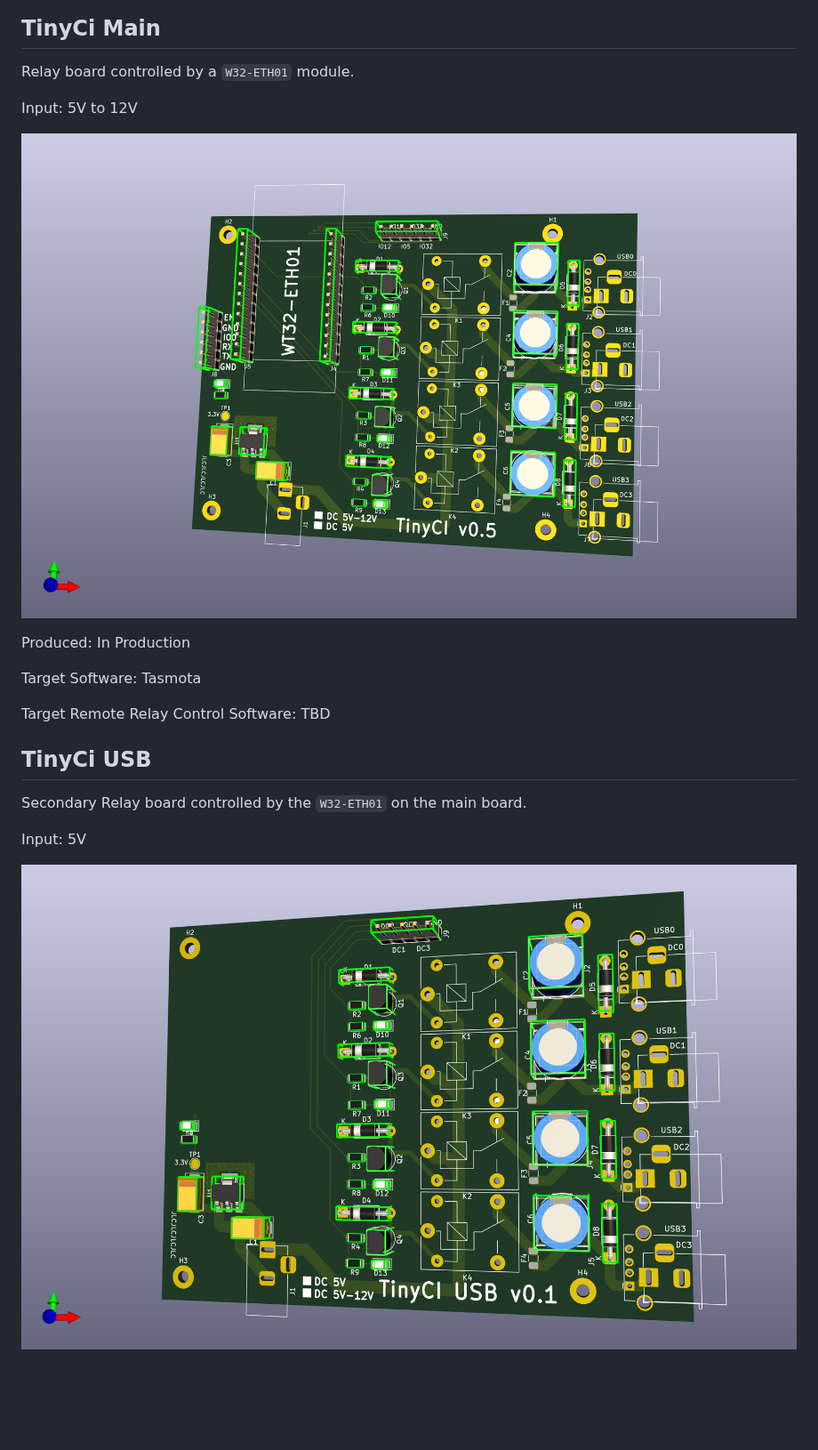
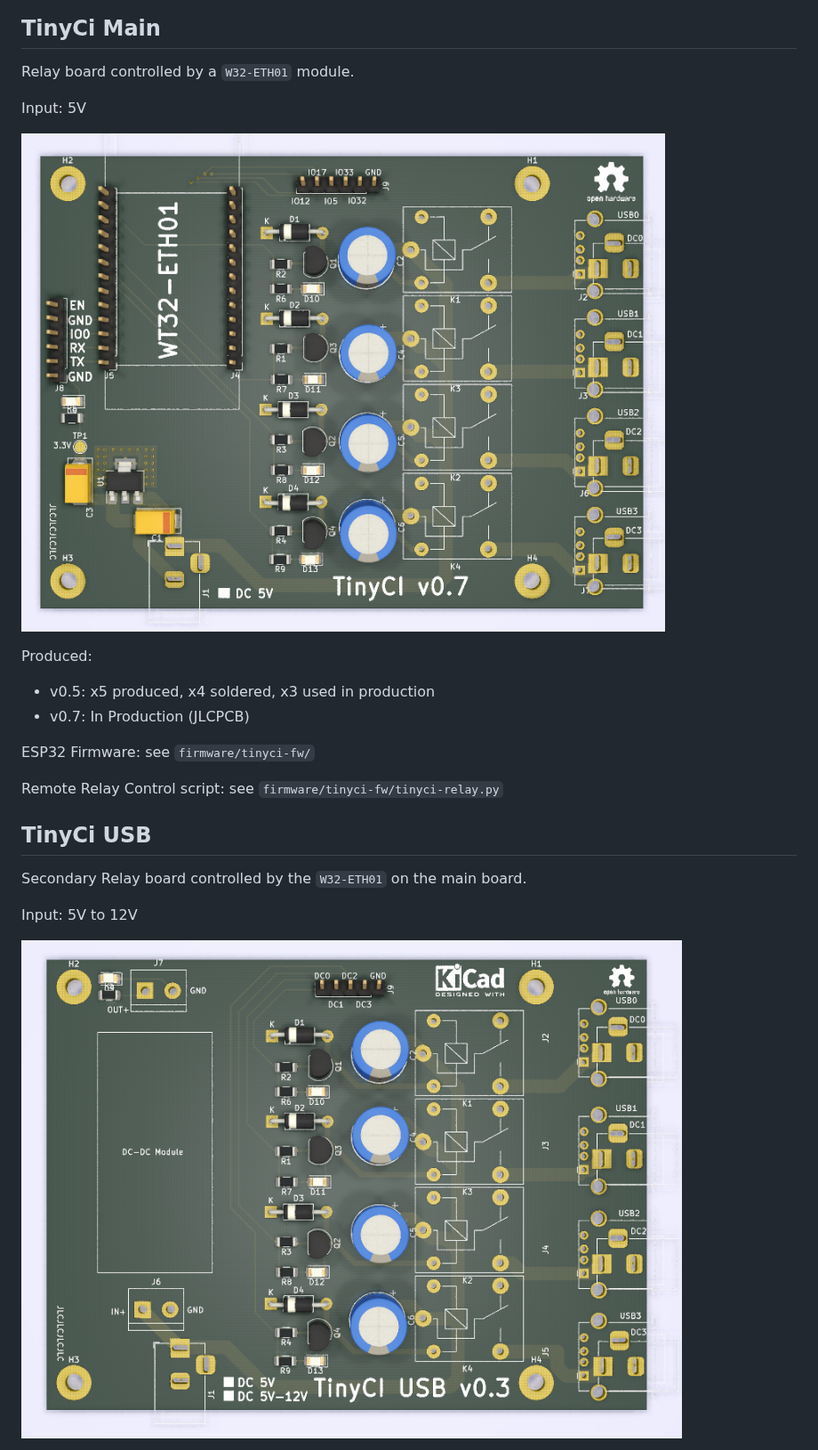
Before and after one commit to superna9999/tinyci, a Markdown page: README.md, the part around one of its changes. Shown at 89% size. Rendered like a GitHub page; pictures changed too: tinyci-main.png, tinyci-usb.png; blank space fills up the shorter version.

Commit message:
Update README
Signed-off-by: Neil Armstrong <narmstrong@baylibre.com>

```diff
--- a/README.md
+++ b/README.md
@@ -9,22 +9,24 @@ TinyCi Main
 
 Relay board controlled by a `W32-ETH01` module.
 
-Input: 5V to 12V
+Input: 5V
 
 ![](tinyci-main.png)
 
-Produced: In Production
+Produced:
+- v0.5: x5 produced, x4 soldered, x3 used in production
+- v0.7: In Production (JLCPCB)
 
-Target Software: Tasmota
+ESP32 Firmware: see `firmware/tinyci-fw/`
 
-Target Remote Relay Control Software: TBD
+Remote Relay Control script: see `firmware/tinyci-fw/tinyci-relay.py`
 
 TinyCi USB
 -----------
 
 Secondary Relay board controlled by the `W32-ETH01` on the main board.
 
-Input: 5V
+Input: 5V to 12V
 
 ![](tinyci-usb.png)
 
```
Also changed, not shown: other parts of README.md (+16 -1 lines), tinyserial.png (added).
